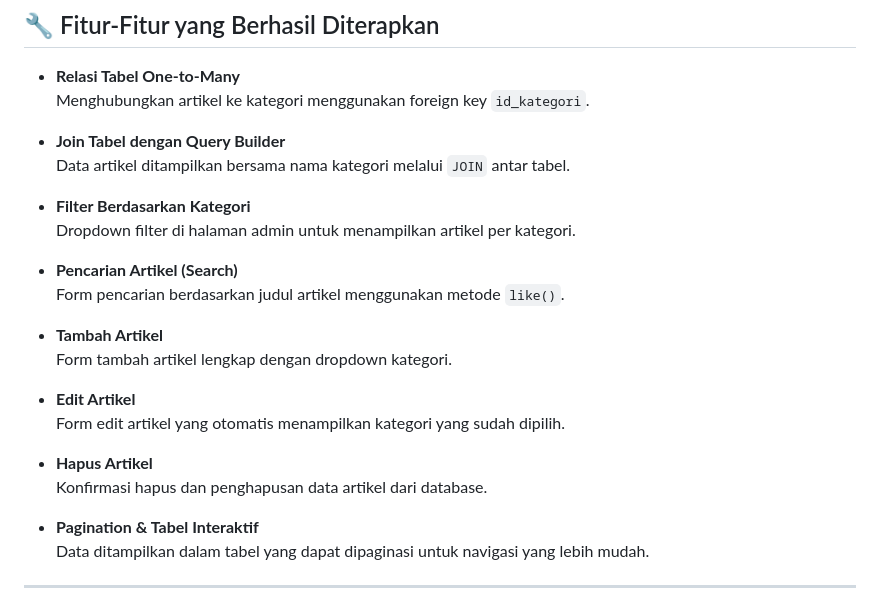
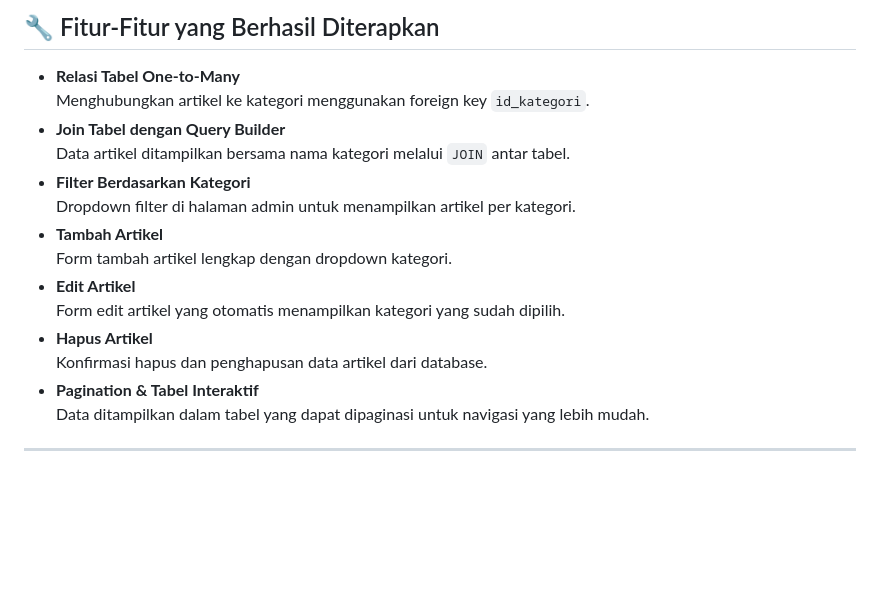
Before and after one commit to oktavia18/UAS_PraktikumWeb2, a Markdown page: README.md, the part around the change. GitHub-like rendering; blank space fills up the shorter version.

```diff
--- a/README.md
+++ b/README.md
@@ -465,25 +465,16 @@ Praktikum 7 ini telah berhasil mengimplementasikan relasi **One-to-Many** antara
 
 - **Relasi Tabel One-to-Many**
   Menghubungkan artikel ke kategori menggunakan foreign key `id_kategori`.
-
 - **Join Tabel dengan Query Builder**
   Data artikel ditampilkan bersama nama kategori melalui `JOIN` antar tabel.
-
 - **Filter Berdasarkan Kategori**
   Dropdown filter di halaman admin untuk menampilkan artikel per kategori.
-
-- **Pencarian Artikel (Search)**
-  Form pencarian berdasarkan judul artikel menggunakan metode `like()`.
-
 - **Tambah Artikel**
   Form tambah artikel lengkap dengan dropdown kategori.
-
 - **Edit Artikel**
   Form edit artikel yang otomatis menampilkan kategori yang sudah dipilih.
-
 - **Hapus Artikel**
   Konfirmasi hapus dan penghapusan data artikel dari database.
-
 - **Pagination & Tabel Interaktif**
   Data ditampilkan dalam tabel yang dapat dipaginasi untuk navigasi yang lebih mudah.
 
```
